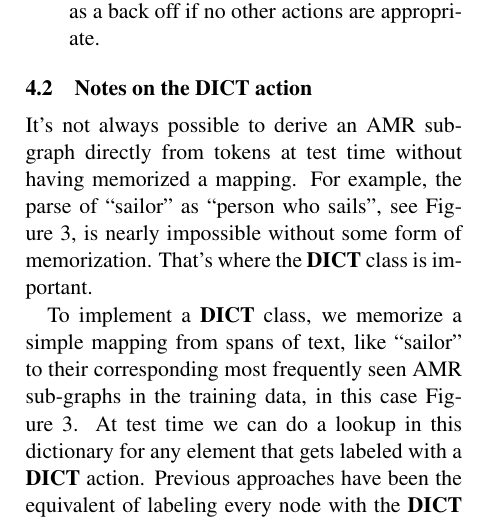
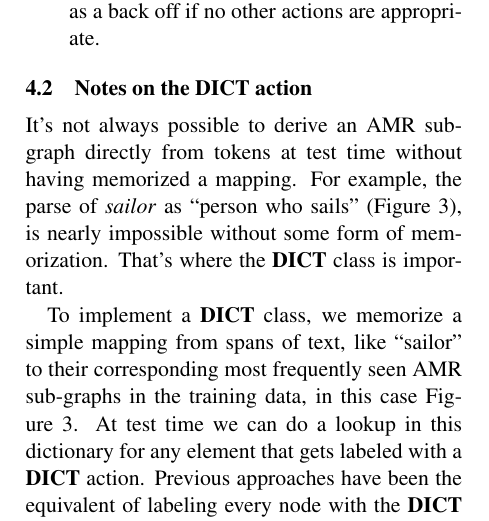
Before and after one commit to ajrulez/acl-2015-amr, a LaTeX paper (amr-ner-plus-plus.tex): part of one column of page 5 of 9, cut so that both start at the same text. Compiled offline with pdfLaTeX.

Commit message:
Misc changes

```diff
--- a/amr-ner-plus-plus.tex
+++ b/amr-ner-plus-plus.tex
@@ -315,7 +315,11 @@ We partition the AMR sub-graph space into a set of 7 actions, each corresponding
 
 \Subsection{actions}{Notes on the DICT action}
 
-It's not always possible to derive an AMR sub-graph directly from tokens at test time without having memorized a mapping. For example, the parse of ``sailor'' as ``person who sails'', see \reffig{sailor}, is nearly impossible without some form of memorization. That's where the \textbf{DICT} class is important.
+It's not always possible to derive an AMR sub-graph directly from tokens at test
+  time without having memorized a mapping.
+For example, the parse of \w{sailor} as ``person who sails'' (\reffig{sailor}),
+  is nearly impossible without some form of memorization.
+That's where the \textbf{DICT} class is important.
 
 To implement a \textbf{DICT} class, we memorize a simple mapping from spans of text, like ``sailor'' to their corresponding most frequently seen AMR sub-graphs in the training data, in this case \reffig{sailor}. At test time we can do a lookup in this dictionary for any element that gets labeled with a \textbf{DICT} action. Previous approaches have been the equivalent of labeling every node with the \textbf{DICT} action, so our reduction of its use is significant. \reftab{distro} gives the distribution of actions on the LDC2014T12 proxy training data, after our automatic alignment allows us to induce actions (see \refsec{data} for how this is done).
 
```
